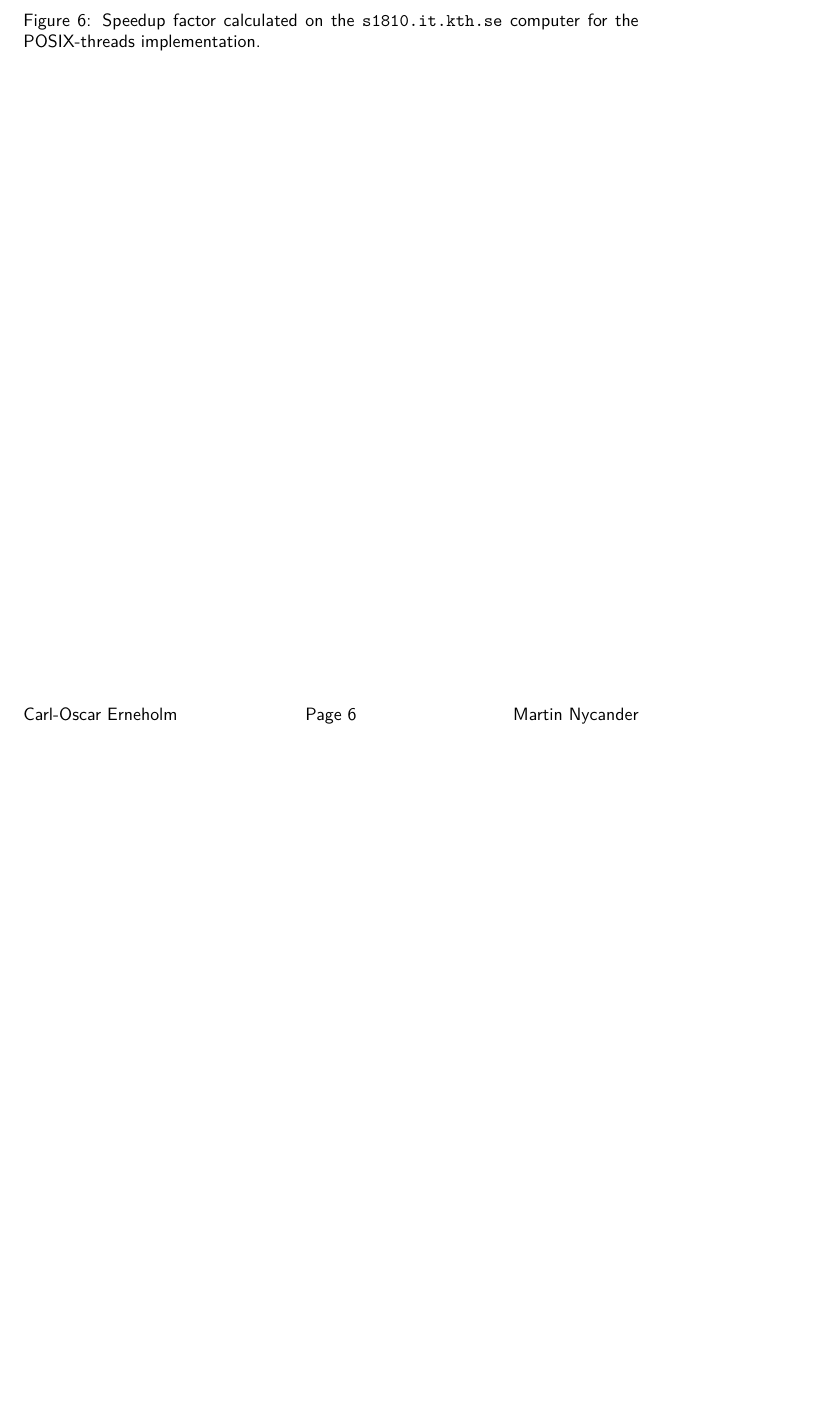
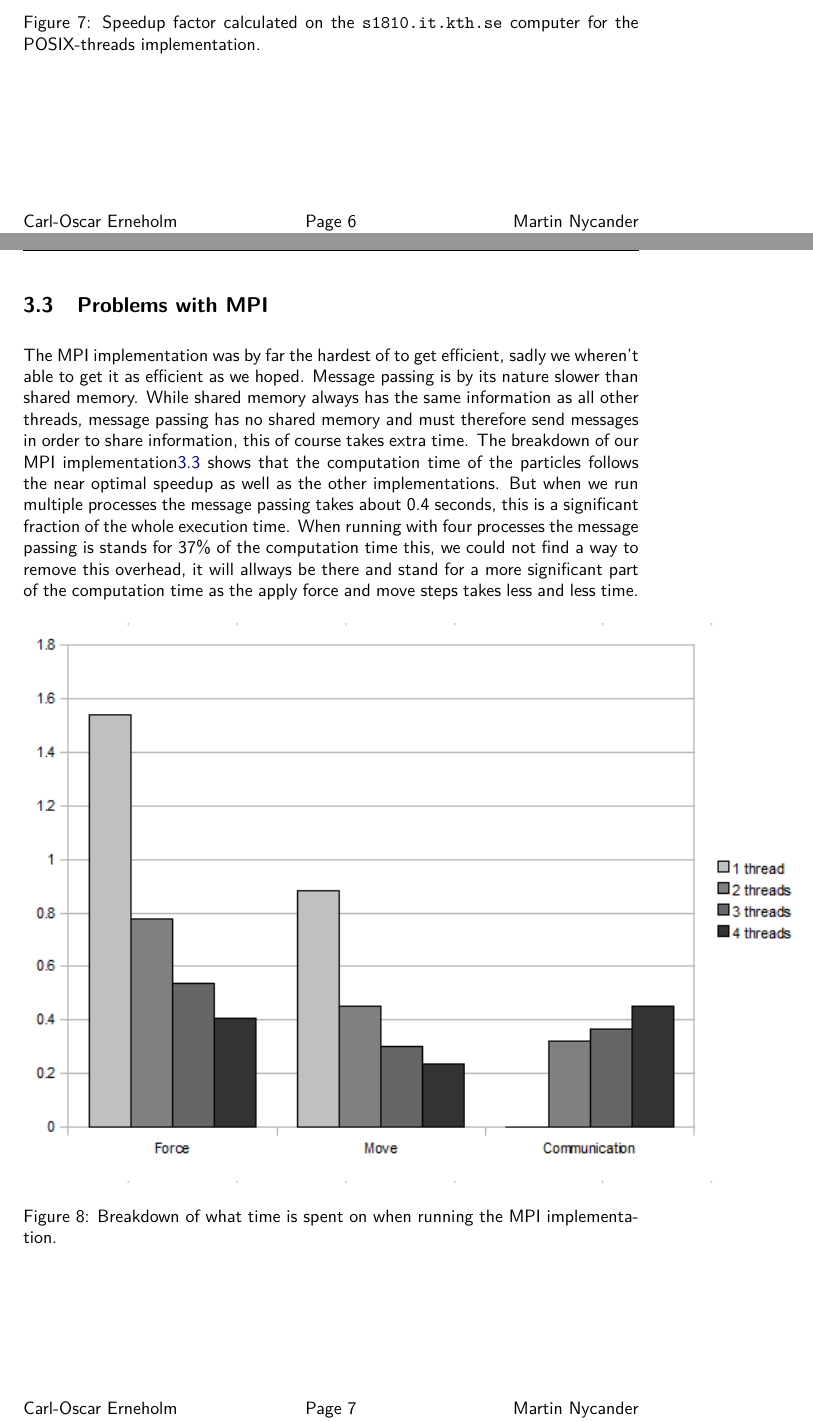
Before and after one commit to Nycander/ID1217--Parallelize-Particle-Simulation, a LaTeX document (report/report.tex, which reads report/results.tex): part of page 8 of 8 before the commit and two parts of pages 8 and 9 of 9 after it, the two joined at a grey line, cut so that both start at the same text, the shorter picture padded with empty space. Compiled offline with pdfLaTeX.

Commit message:
moar stuff in results.

```diff
--- a/report/results.tex
+++ b/report/results.tex
@@ -67,3 +72,25 @@ section of the code is required for our choice of design.
 % TODO: Where does the time go? Consider breaking down the runtime into
 % computation time, synchronization time and/or communication time. How do
 % they scale with p?
+
+\subsection{Problems with MPI}
+
+The MPI implementation was by far the hardest of to get efficient, sadly we
+wheren't able to get it as efficient as we hoped. Message passing is by its
+nature slower than shared memory. While shared memory always has the same
+information as all other threads, message passing has no shared memory and must
+therefore send messages in order to share information, this of course takes
+extra time. The breakdown of our MPI implementation\ref{breakdown} shows that the
+computation time of the particles follows the near optimal speedup as well as
+the other implementations. But when we run multiple processes the message
+passing takes about 0.4 seconds, this is a significant fraction of the whole
+execution time. When running with four processes the message passing is stands for
+37\% of the computation time this, we could not find a way to remove this
+overhead, it will allways be there and stand for a more significant part of the
+computation time as the apply force and move steps takes less and less time.
+\begin{figure}[H]
+    \label{breakdown}
+	\includegraphics{mpilol}
+	\caption{Breakdown of what time is spent on when running the MPI
+    implementation.}
+\end{figure}
```
Also changed, not shown: report/results.tex (7 more changed lines).
